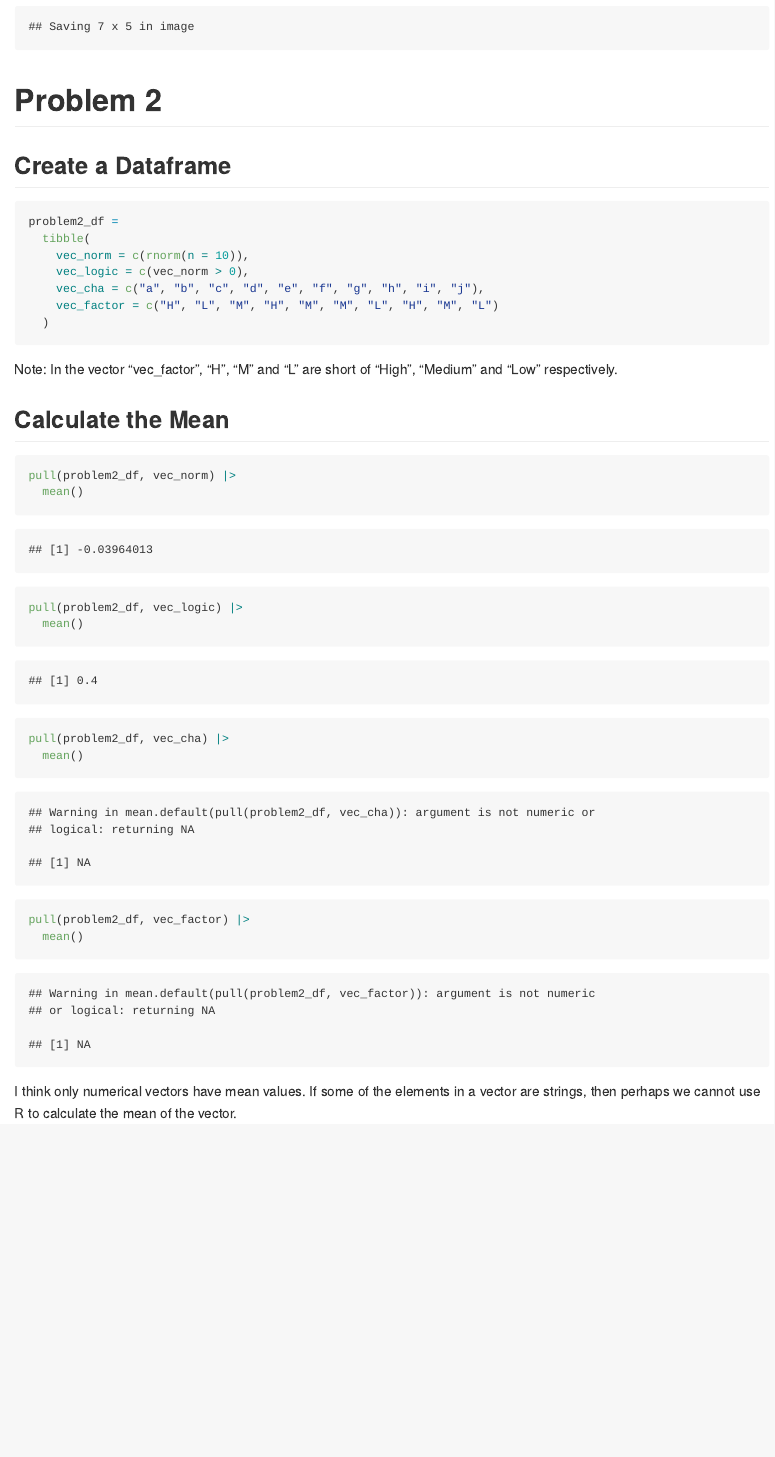
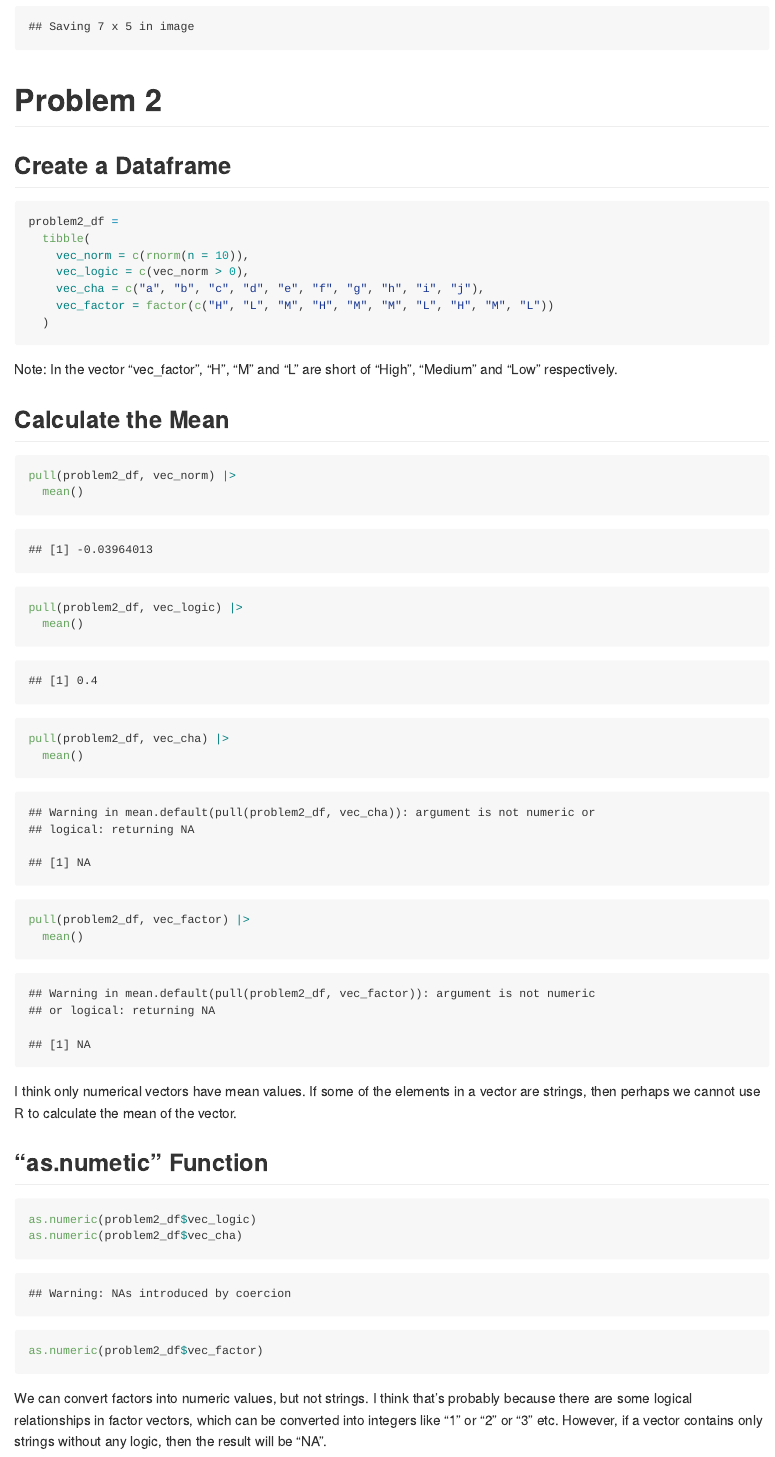
Before and after one commit to ChrisW12372/2025-09-14_p8105-hw1_tw3128, an R Markdown document (p8105_hw1_tw3128.Rmd): the page in a window 1100 px wide, from 1840 px down. Rendered offline with R 4.5, knitr and Pandoc, with nearby package versions; code that draws random numbers runs with fixed seeds of ours; some code elsewhere in the file could not run offline.

Commit message:
"as.numeric" Function

````diff
--- a/p8105_hw1_tw3128.Rmd
+++ b/p8105_hw1_tw3128.Rmd
@@ -81,7 +81,7 @@ problem2_df =
     vec_norm = c(rnorm(n = 10)),
     vec_logic = c(vec_norm > 0),
     vec_cha = c("a", "b", "c", "d", "e", "f", "g", "h", "i", "j"),
-    vec_factor = c("H", "L", "M", "H", "M", "M", "L", "H", "M", "L")
+    vec_factor = factor(c("H", "L", "M", "H", "M", "M", "L", "H", "M", "L"))
   )
 
 ```
@@ -106,3 +106,14 @@ pull(problem2_df, vec_factor) |>
 
 
 I think only numerical vectors have mean values. If some of the elements in a vector are strings, then perhaps we cannot use R to calculate the mean of the vector.
+
+## "as.numetic" Function
+
+```{r results = "hide"}
+as.numeric(problem2_df$vec_logic)
+as.numeric(problem2_df$vec_cha)
+as.numeric(problem2_df$vec_factor)
+```
+
+
+We can convert factors into numeric values, but not strings. I think that's probably because there are some logical relationships in factor vectors, which can be converted into integers like "1" or "2" or "3" etc. However, if a vector contains only strings without any logic, then the result will be "NA".
````
Also changed, not shown: p8105_hw1_tw3128.Rmd (2 more changed lines).
